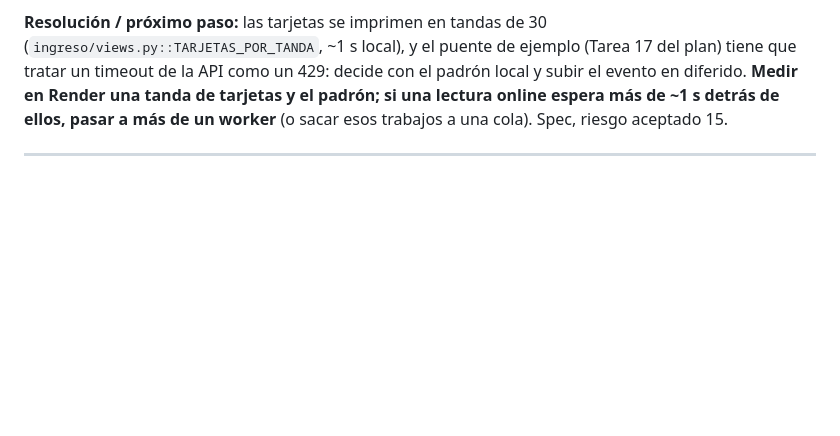
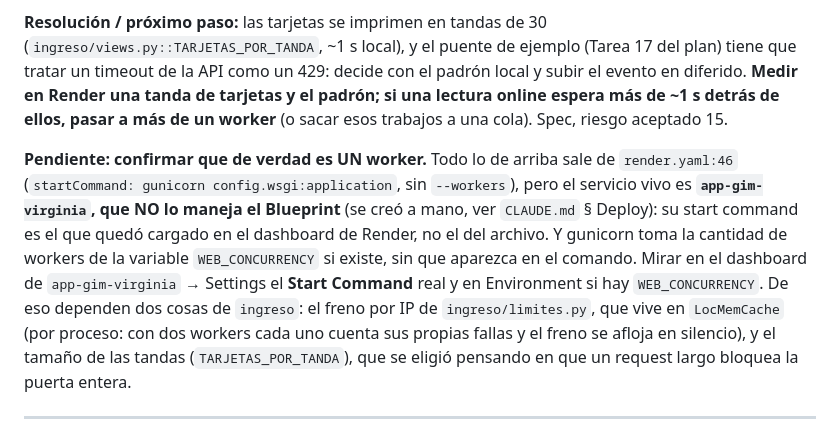
Before and after one commit to fabri07/app-gim, a Markdown page: ISSUES.md, the part around the change. GitHub-like rendering; blank space fills up the shorter version.

Commit message:
fix(ingreso): anotar que falta confirmar en Render cuántos workers corren
El worker único sale de render.yaml, pero app-gim-virginia no lo maneja el
Blueprint y gunicorn además lee WEB_CONCURRENCY. Queda como pendiente en la
entrada de ISSUES.md del request largo que bloquea la puerta: de eso dependen
el LocMemCache del freno por IP y el tamaño de las tandas de tarjetas.

Co-Authored-By: Claude Opus 5.5 <noreply@anthropic.com>

```diff
--- a/ISSUES.md
+++ b/ISSUES.md
@@ -192,6 +192,20 @@ con Neon, sin medir (probablemente el doble o más).
 evento en diferido. **Medir en Render una tanda de tarjetas y el padrón; si una
 lectura online espera más de ~1 s detrás de ellos, pasar a más de un worker**
 (o sacar esos trabajos a una cola). Spec, riesgo aceptado 15.
+
+**Pendiente: confirmar que de verdad es UN worker.** Todo lo de arriba sale de
+`render.yaml:46` (`startCommand: gunicorn config.wsgi:application`, sin
+`--workers`), pero el servicio vivo es **`app-gim-virginia`, que NO lo maneja el
+Blueprint** (se creó a mano, ver `CLAUDE.md` § Deploy): su start command es el
+que quedó cargado en el dashboard de Render, no el del archivo. Y gunicorn toma
+la cantidad de workers de la variable `WEB_CONCURRENCY` si existe, sin que
+aparezca en el comando. Mirar en el dashboard de `app-gim-virginia` → Settings
+el **Start Command** real y en Environment si hay `WEB_CONCURRENCY`. De eso
+dependen dos cosas de `ingreso`: el freno por IP de `ingreso/limites.py`, que
+vive en `LocMemCache` (por proceso: con dos workers cada uno cuenta sus propias
+fallas y el freno se afloja en silencio), y el tamaño de las tandas
+(`TARJETAS_POR_TANDA`), que se eligió pensando en que un request largo bloquea
+la puerta entera.
 
 ---
 
```
